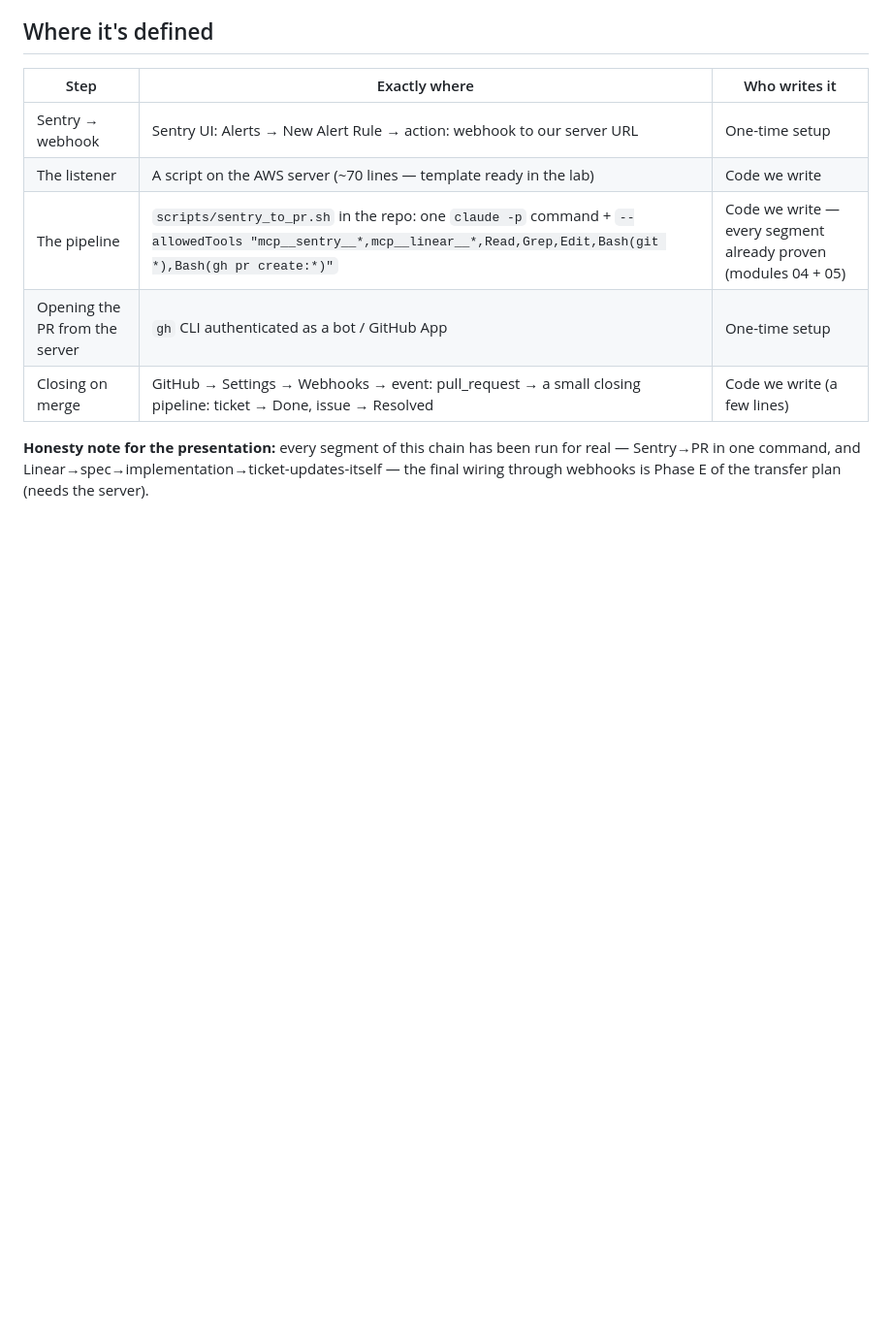
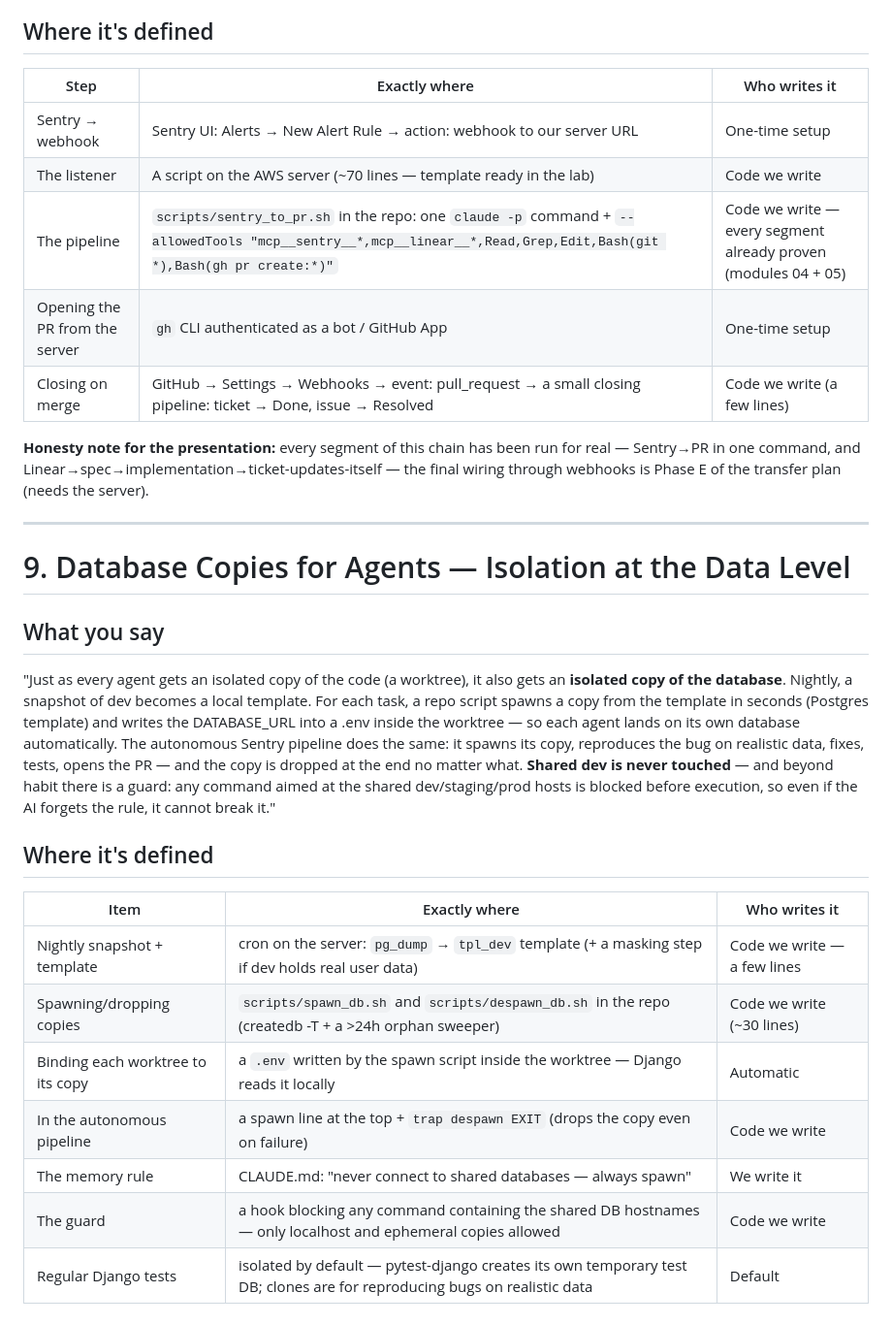
Before and after one commit to omar-arabgt/ai-development-lab, a Markdown page: slides/full-explanation-guide-en.md, the part around the change. Shown at 97% size. Rendered like a GitHub page; blank space fills up the shorter version.

```diff
--- a/slides/full-explanation-guide-en.md
+++ b/slides/full-explanation-guide-en.md
@@ -159,3 +159,23 @@ Every piece is defined in the earlier sections — this one just composes them.
 | Closing on merge | GitHub → Settings → Webhooks → event: pull_request → a small closing pipeline: ticket → Done, issue → Resolved | Code we write (a few lines) |
 
 **Honesty note for the presentation:** every segment of this chain has been run for real — Sentry→PR in one command, and Linear→spec→implementation→ticket-updates-itself — the final wiring through webhooks is Phase E of the transfer plan (needs the server).
+
+---
+
+# 9. Database Copies for Agents — Isolation at the Data Level
+
+## What you say
+
+"Just as every agent gets an isolated copy of the code (a worktree), it also gets an **isolated copy of the database**. Nightly, a snapshot of dev becomes a local template. For each task, a repo script spawns a copy from the template in seconds (Postgres template) and writes the DATABASE_URL into a .env inside the worktree — so each agent lands on its own database automatically. The autonomous Sentry pipeline does the same: it spawns its copy, reproduces the bug on realistic data, fixes, tests, opens the PR — and the copy is dropped at the end no matter what. **Shared dev is never touched** — and beyond habit there is a guard: any command aimed at the shared dev/staging/prod hosts is blocked before execution, so even if the AI forgets the rule, it cannot break it."
+
+## Where it's defined
+
+| Item | Exactly where | Who writes it |
+|---|---|---|
+| Nightly snapshot + template | cron on the server: `pg_dump` → `tpl_dev` template (+ a masking step if dev holds real user data) | Code we write — a few lines |
+| Spawning/dropping copies | `scripts/spawn_db.sh` and `scripts/despawn_db.sh` in the repo (createdb -T + a >24h orphan sweeper) | Code we write (~30 lines) |
+| Binding each worktree to its copy | a `.env` written by the spawn script inside the worktree — Django reads it locally | Automatic |
+| In the autonomous pipeline | a spawn line at the top + `trap despawn EXIT` (drops the copy even on failure) | Code we write |
+| The memory rule | CLAUDE.md: "never connect to shared databases — always spawn" | We write it |
+| The guard | a hook blocking any command containing the shared DB hostnames — only localhost and ephemeral copies allowed | Code we write |
+| Regular Django tests | isolated by default — pytest-django creates its own temporary test DB; clones are for reproducing bugs on realistic data | Default |
```
Also changed, not shown: slides/full-explanation-guide.md (+20 -0 lines).
